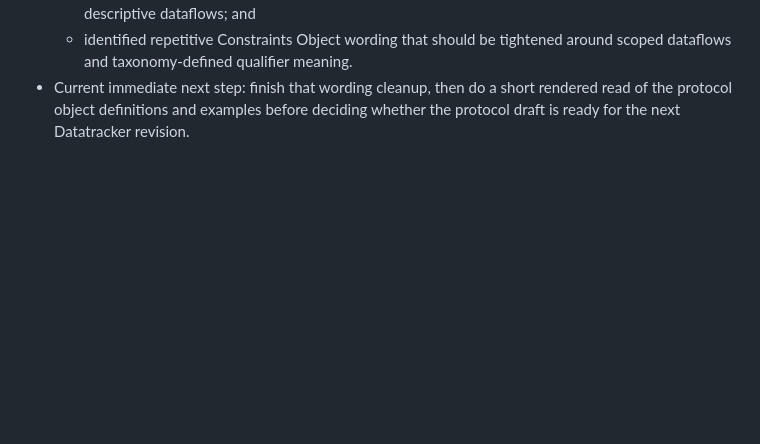
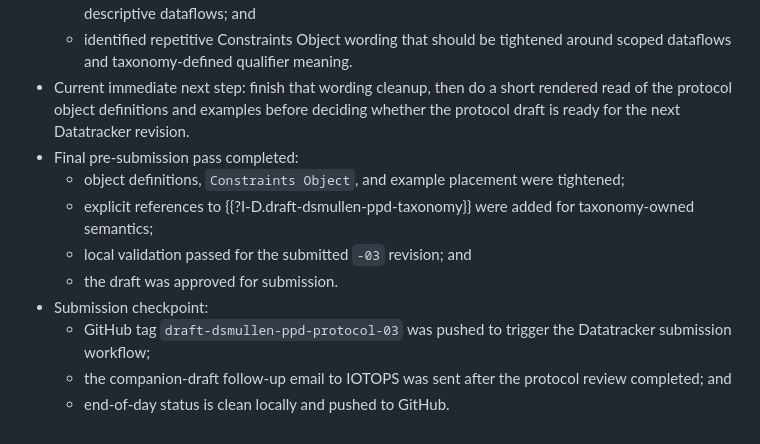
Before and after one commit to drspangle/draft-dsmullen-ppd-protocol, a Markdown page: internal-notes/draft-work-log.md, the part around the change. GitHub-like rendering; blank space fills up the shorter version.

Commit message:
Record end-of-day submission checkpoint

```diff
--- a/internal-notes/draft-work-log.md
+++ b/internal-notes/draft-work-log.md
@@ -266,3 +266,16 @@ It is not part of the rendered Internet-Draft.
   rendered read of the protocol object definitions and examples before
   deciding whether the protocol draft is ready for the next Datatracker
   revision.
+- Final pre-submission pass completed:
+  - object definitions, `Constraints Object`, and example placement were
+    tightened;
+  - explicit references to {{?I-D.draft-dsmullen-ppd-taxonomy}} were added for
+    taxonomy-owned semantics;
+  - local validation passed for the submitted `-03` revision; and
+  - the draft was approved for submission.
+- Submission checkpoint:
+  - GitHub tag `draft-dsmullen-ppd-protocol-03` was pushed to trigger the
+    Datatracker submission workflow;
+  - the companion-draft follow-up email to IOTOPS was sent after the protocol
+    review completed; and
+  - end-of-day status is clean locally and pushed to GitHub.
```
